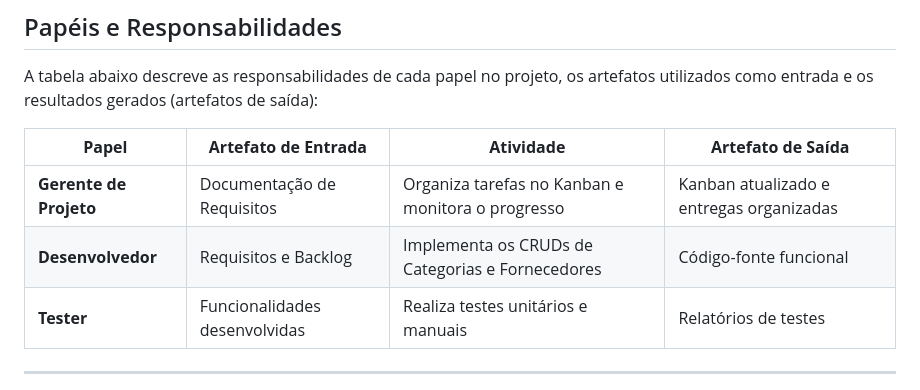
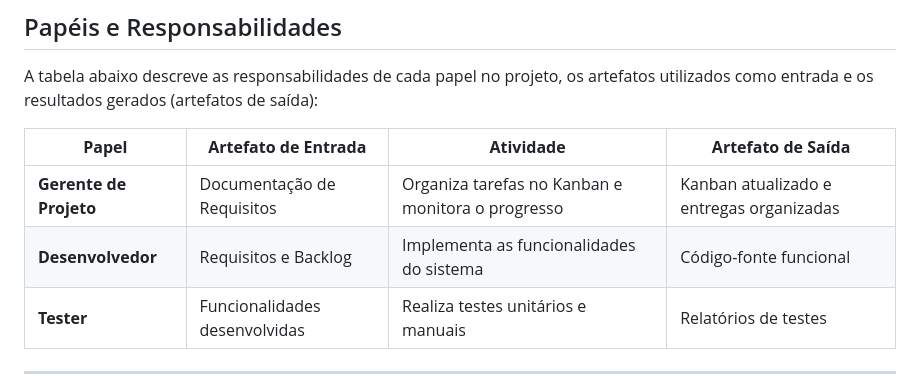
Before and after one commit to echotasuku/Ger_med, a Markdown page: documentacao/Planejamento do Sistema de Gestão de Medicamentos.md, the part around the change. Rendered like a GitHub page.

Commit message:
Update #2 Planejamento do Sistema de Gestão de Medicamentos.md

```diff
--- a/documentacao/Planejamento do Sistema de Gestão de Medicamentos.md
+++ b/documentacao/Planejamento do Sistema de Gestão de Medicamentos.md
@@ -75,7 +75,7 @@ A tabela abaixo descreve as responsabilidades de cada papel no projeto, os artef
 | **Papel**            | **Artefato de Entrada**       | **Atividade**                                      | **Artefato de Saída**                  |
 |-----------------------|-------------------------------|----------------------------------------------------|----------------------------------------|
 | **Gerente de Projeto** | Documentação de Requisitos    | Organiza tarefas no Kanban e monitora o progresso  | Kanban atualizado e entregas organizadas |
-| **Desenvolvedor**      | Requisitos e Backlog          | Implementa os CRUDs de Categorias e Fornecedores   | Código-fonte funcional                 |
+| **Desenvolvedor**      | Requisitos e Backlog          | Implementa as funcionalidades do sistema           | Código-fonte funcional                 |
 | **Tester**             | Funcionalidades desenvolvidas | Realiza testes unitários e manuais                 | Relatórios de testes                   |
 
 ---
```
